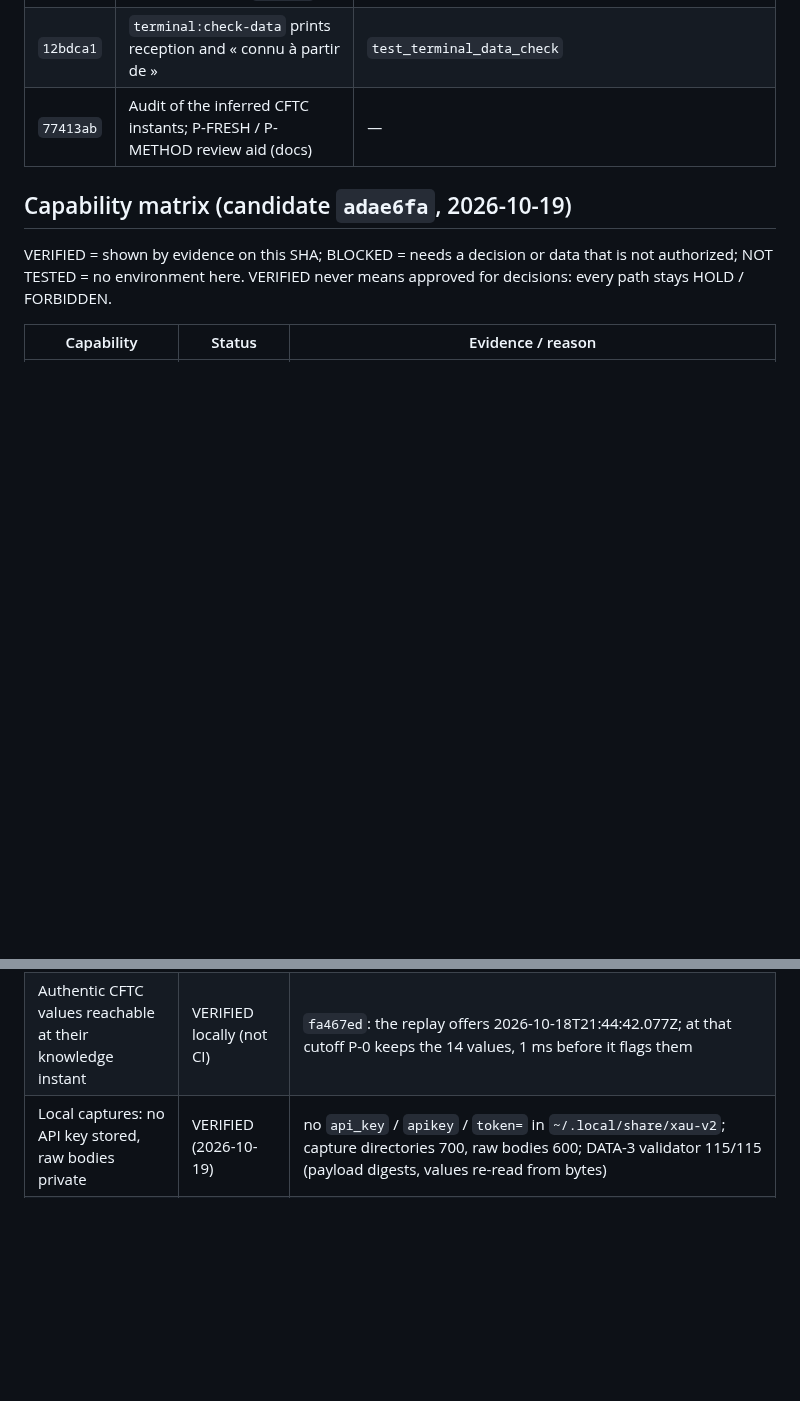
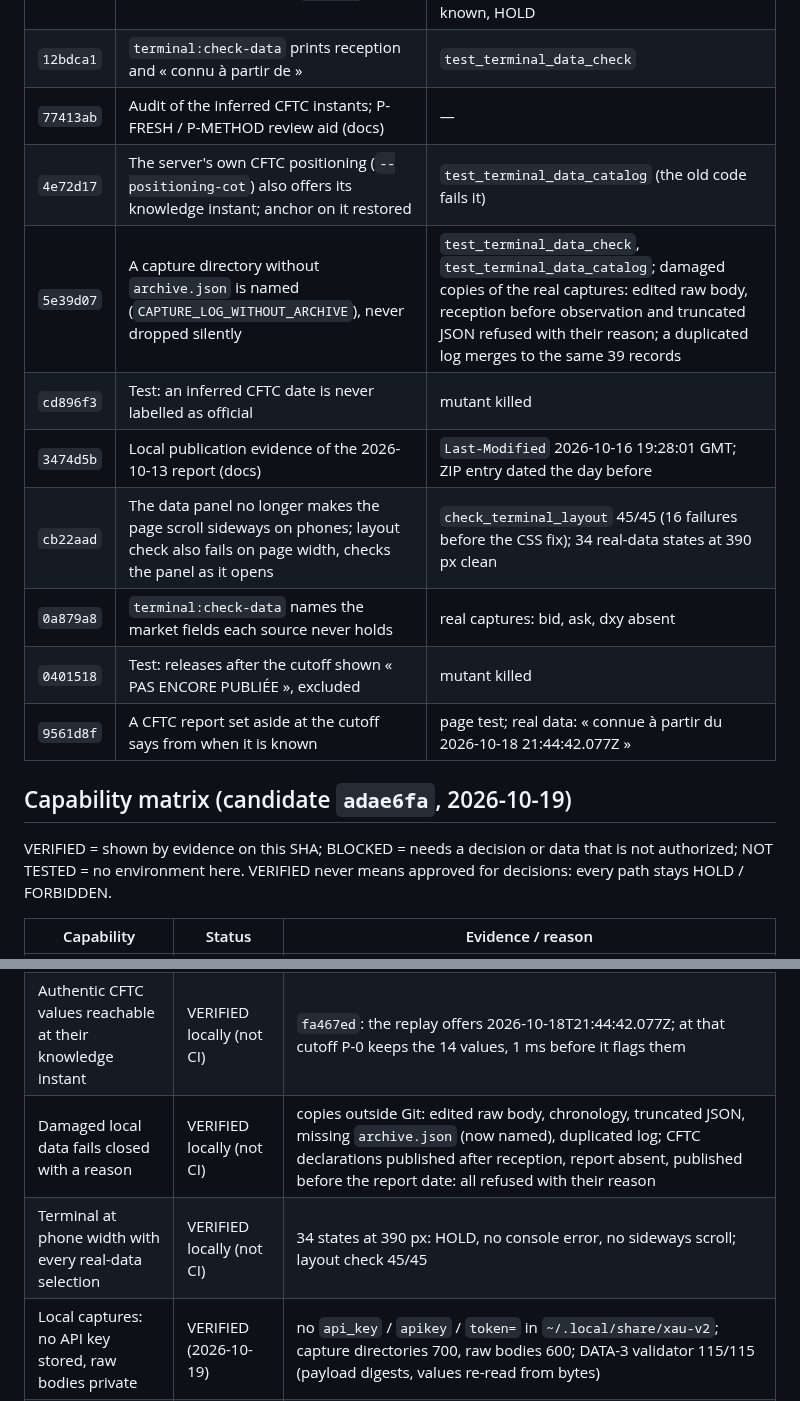
Before and after one commit to enzolivemater-jpg/Alpha-xau, a Markdown page: docs/XAU_V2_RC_OFFLINE_QUALIFICATION.md, 2 parts joined by grey strips. Drawn GitHub-style; blank space fills up the shorter version.

Commit message:
docs(rc): local commits of the autonomous session with their evidence; matrix rows
Co-Authored-By: Claude Opus 5.5 <noreply@anthropic.com>

```diff
--- a/docs/XAU_V2_RC_OFFLINE_QUALIFICATION.md
+++ b/docs/XAU_V2_RC_OFFLINE_QUALIFICATION.md
@@ -124,6 +124,14 @@ them needs an authorization; their evidence is local until then.
 | `fa467ed` | Replay cutoffs reach the instant a CFTC report becomes known (`knownAt`) | `test_terminal_data_catalog` (3 mutants killed); Chromium on the real data: 6th instant 2026-10-18T21:44:42.077Z, 14 CFTC values known, HOLD |
 | `12bdca1` | `terminal:check-data` prints reception and « connu à partir de » | `test_terminal_data_check` |
 | `77413ab` | Audit of the inferred CFTC instants; P-FRESH / P-METHOD review aid (docs) | — |
+| `4e72d17` | The server's own CFTC positioning (`--positioning-cot`) also offers its knowledge instant; anchor on it restored | `test_terminal_data_catalog` (the old code fails it) |
+| `5e39d07` | A capture directory without `archive.json` is named (`CAPTURE_LOG_WITHOUT_ARCHIVE`), never dropped silently | `test_terminal_data_check`, `test_terminal_data_catalog`; damaged copies of the real captures: edited raw body, reception before observation and truncated JSON refused with their reason; a duplicated log merges to the same 39 records |
+| `cd896f3` | Test: an inferred CFTC date is never labelled as official | mutant killed |
+| `3474d5b` | Local publication evidence of the 2026-10-13 report (docs) | `Last-Modified` 2026-10-16 19:28:01 GMT; ZIP entry dated the day before |
+| `cb22aad` | The data panel no longer makes the page scroll sideways on phones; layout check also fails on page width, checks the panel as it opens | `check_terminal_layout` 45/45 (16 failures before the CSS fix); 34 real-data states at 390 px clean |
+| `0a879a8` | `terminal:check-data` names the market fields each source never holds | real captures: bid, ask, dxy absent |
+| `0401518` | Test: releases after the cutoff shown « PAS ENCORE PUBLIÉE », excluded | mutant killed |
+| `9561d8f` | A CFTC report set aside at the cutoff says from when it is known | page test; real data: « connue à partir du 2026-10-18 21:44:42.077Z » |
 
 ## Capability matrix (candidate `adae6fa`, 2026-10-19)
 
@@ -147,6 +155,8 @@ every path stays HOLD / FORBIDDEN.
 | Official releases → EI / GT at the chain cutoff | VERIFIED | 6/7 read; each `publishedAt` equals its document's release line (8:30 a.m. EDT = 12:30Z); at 2026-09-20 two later releases are « pas encore publiées »; Event Impact / Gold Transmission INSUFFICIENT_EVIDENCE |
 | BLS Employment Situation July 2026 | VERIFIED (rejected on purpose) | `averageHourlyEarningsMom` absent from the document: REQUIRED_OFFICIAL_EVIDENCE_UNAVAILABLE, no value made up |
 | Authentic CFTC values reachable at their knowledge instant | VERIFIED locally (not CI) | `fa467ed`: the replay offers 2026-10-18T21:44:42.077Z; at that cutoff P-0 keeps the 14 values, 1 ms before it flags them |
+| Damaged local data fails closed with a reason | VERIFIED locally (not CI) | copies outside Git: edited raw body, chronology, truncated JSON, missing `archive.json` (now named), duplicated log; CFTC declarations published after reception, report absent, published before the report date: all refused with their reason |
+| Terminal at phone width with every real-data selection | VERIFIED locally (not CI) | 34 states at 390 px: HOLD, no console error, no sideways scroll; layout check 45/45 |
 | Local captures: no API key stored, raw bodies private | VERIFIED (2026-10-19) | no `api_key` / `apikey` / `token=` in `~/.local/share/xau-v2`; capture directories 700, raw bodies 600; DATA-3 validator 115/115 (payload digests, values re-read from bytes) |
 | Real market replay (local captures) | BLOCKED | 39 records readable, `publishedAt` absent everywhere, coverage not declared: INCOMPLETE; DATA-3 capture decisions, DXY / bid-ask sources |
 | Provenance labels and cutoff alignment | VERIFIED | MARKET CAPTURED_ARCHIVE, POSITIONING / EVENTS LOCAL_INPUT_UNVERIFIED, AUTHORIZATIONS SYNTHETIC_FIXTURE; cutoffs aligned at every offered replay instant |
```
